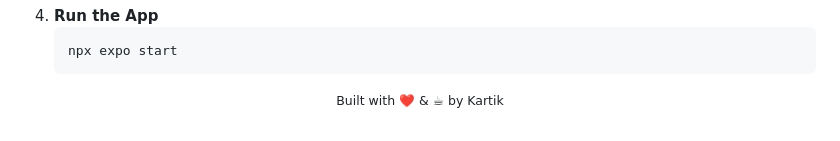
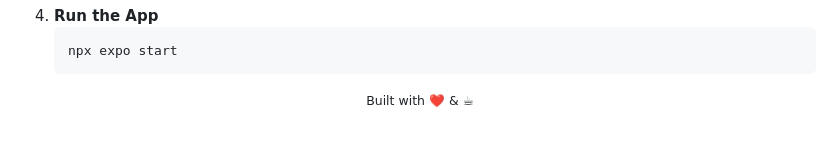
Before and after one commit to F0RREALTHO/inSpe, a Markdown page: README.md, the part around the change. GitHub-like rendering.

````diff
--- a/README.md
+++ b/README.md
@@ -135,5 +135,5 @@ Finance doesn't have to be ugly.
     ```
 
 <p align="center">
-  <small>Built with ❤️ & ☕ by Kartik</small>
+  <small>Built with ❤️ & ☕</small>
 </p>
````
